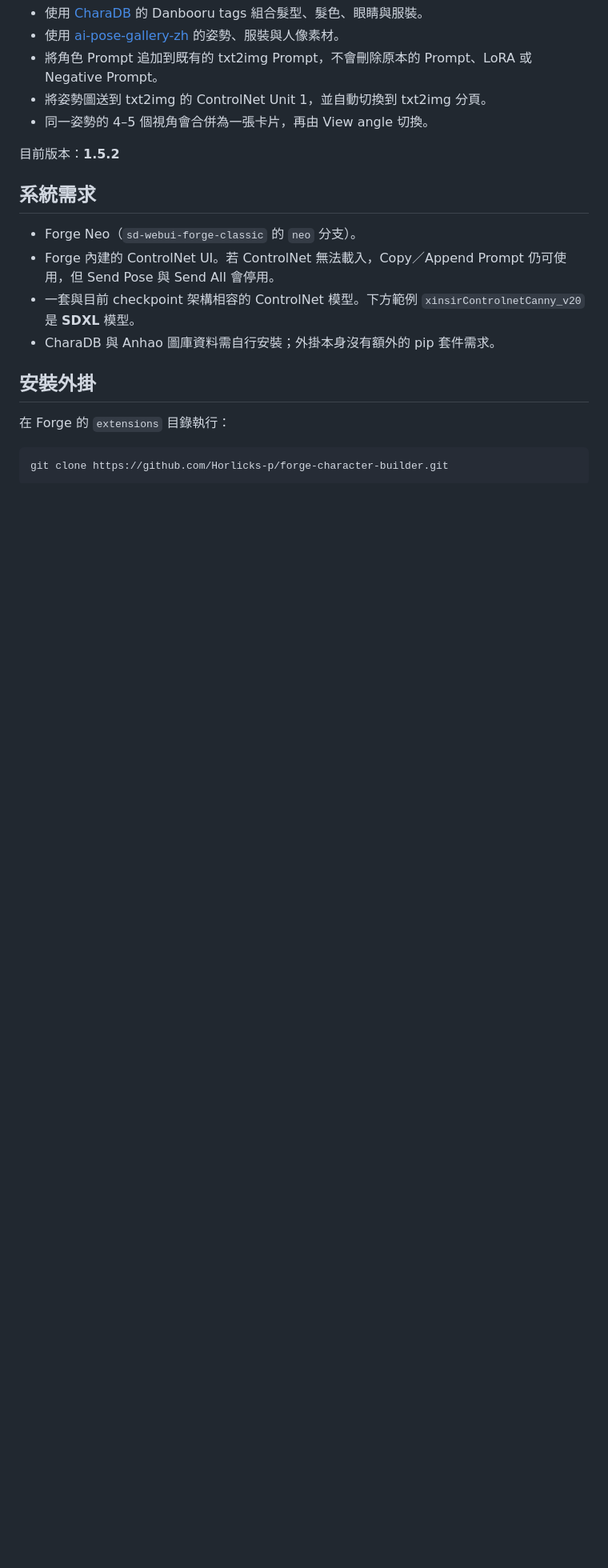
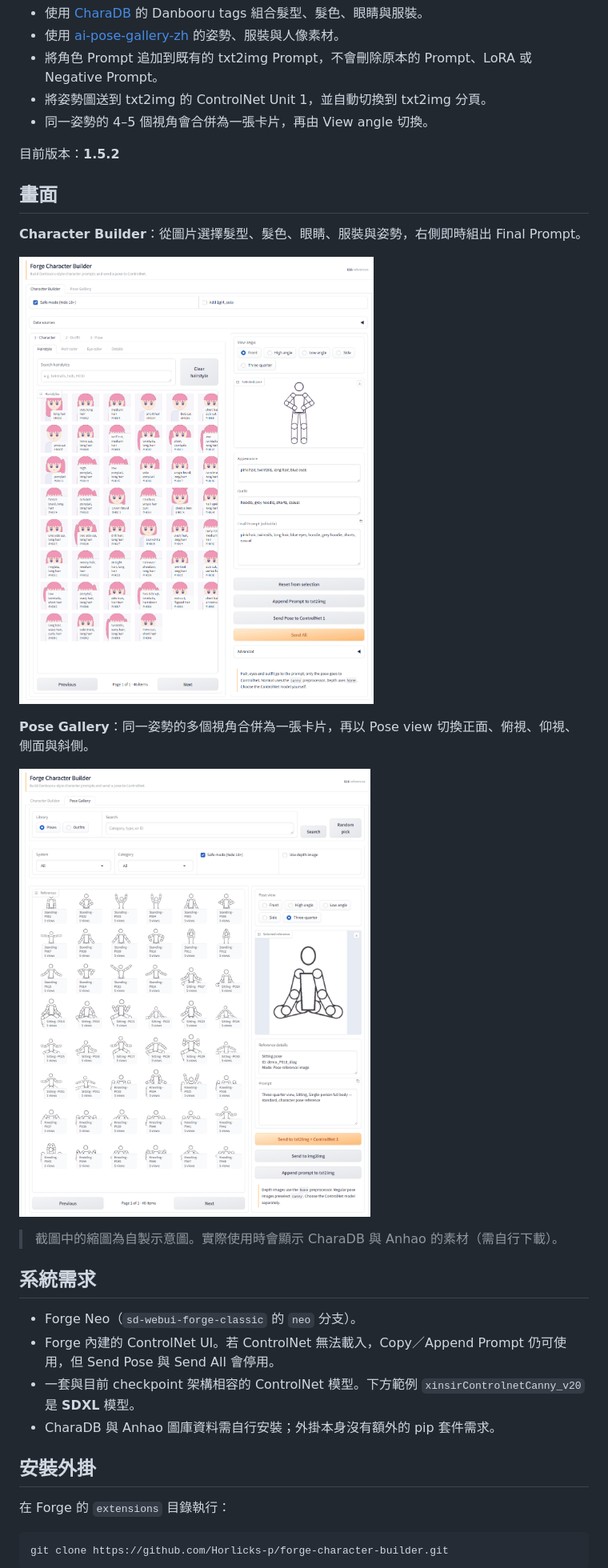
Before and after one commit to Horlicks-p/forge-character-builder, a Markdown page: README.md, the part around the change. Shown at 80% size. Rendered like a GitHub page; pictures changed too: docs/images/character-builder.png (added), docs/images/pose-views.png (added); blank space fills up the shorter version.

Commit message:
docs: add README screenshots drawn with placeholder art
Thumbnails are self-drawn stand-ins; no CharaDB or Anhao images are included.

Co-Authored-By: Claude Opus 5.5 <noreply@anthropic.com>

```diff
--- a/README.md
+++ b/README.md
@@ -9,6 +9,18 @@ Forge Character Builder 是 [Forge Neo](https://github.com/Haoming02/sd-webui-fo
 - 同一姿勢的 4–5 個視角會合併為一張卡片，再由 View angle 切換。
 
 目前版本：**1.5.2**
+
+## 畫面
+
+**Character Builder**：從圖片選擇髮型、髮色、眼睛、服裝與姿勢，右側即時組出 Final Prompt。
+
+![Character Builder](docs/images/character-builder.png)
+
+**Pose Gallery**：同一姿勢的多個視角合併為一張卡片，再以 Pose view 切換正面、俯視、仰視、側面與斜側。
+
+![Pose Gallery 多視角選擇](docs/images/pose-views.png)
+
+> 截圖中的縮圖為自製示意圖。實際使用時會顯示 CharaDB 與 Anhao 的素材（需自行下載）。
 
 ## 系統需求
 
```
